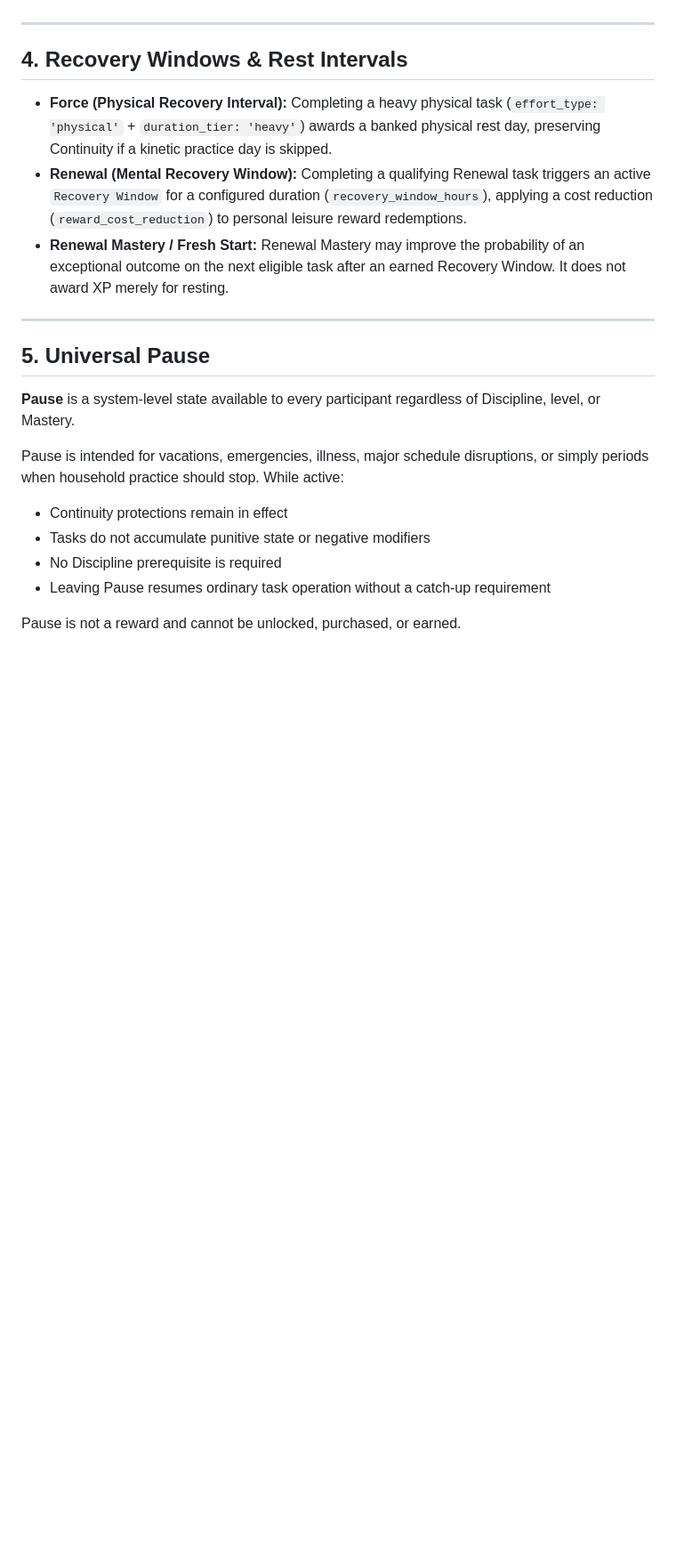
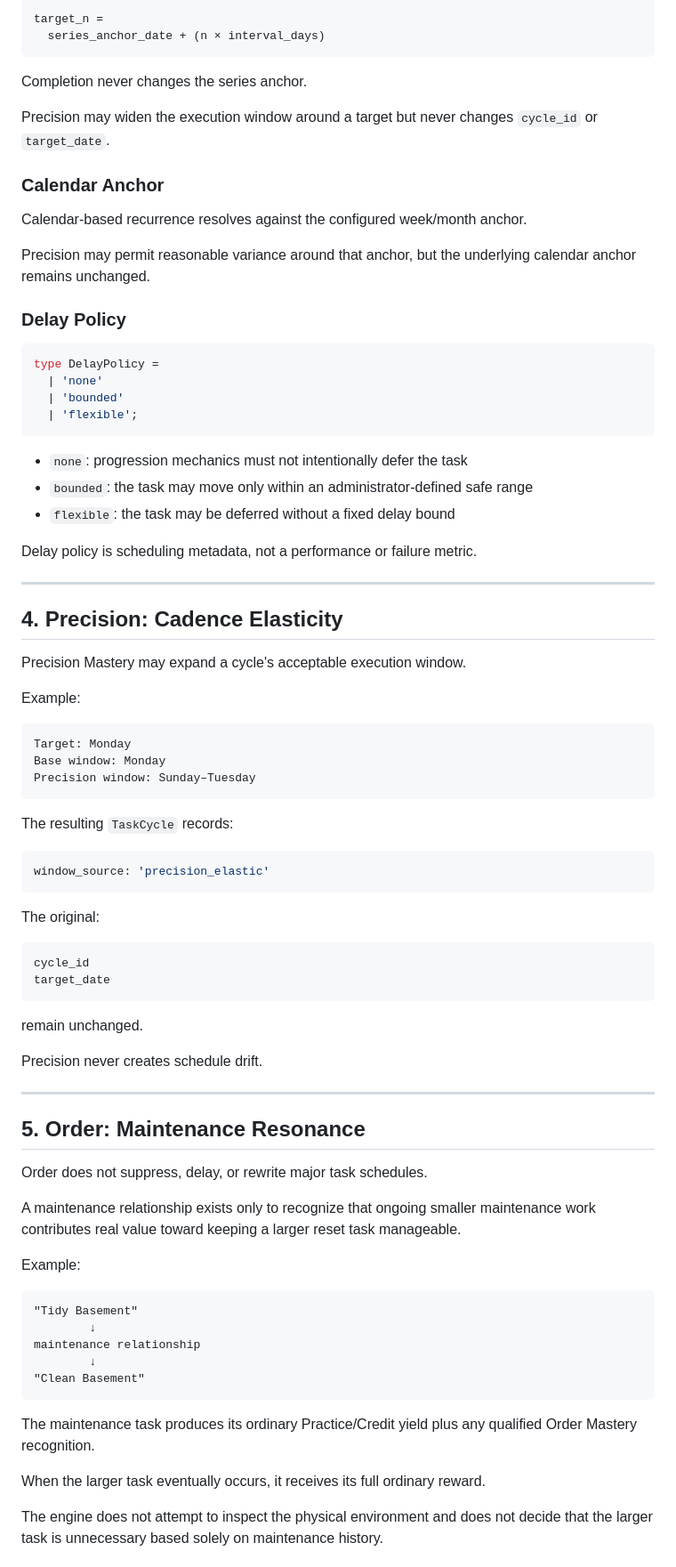
Before and after one commit to dboiago/Aevumory, a Markdown page: docs/TASK_LIFECYCLE.md, the part around one of its changes. Shown at 89% size. Drawn GitHub-style; blank space fills up the shorter version.

````diff
--- a/docs/TASK_LIFECYCLE.md
+++ b/docs/TASK_LIFECYCLE.md
@@ -47,23 +81,85 @@ A task transitions through discrete states rather than tracking numeric progress
+```text
+target_n =
+  series_anchor_date + (n × interval_days)
+```
+
+Completion never changes the series anchor.
+
+Precision may widen the execution window around a target but never changes `cycle_id` or `target_date`.
+
+### Calendar Anchor
+
+Calendar-based recurrence resolves against the configured week/month anchor.
+
+Precision may permit reasonable variance around that anchor, but the underlying calendar anchor remains unchanged.
+
+### Delay Policy
+
+```ts
+type DelayPolicy =
+  | 'none'
+  | 'bounded'
+  | 'flexible';
+```
+
+* `none`: progression mechanics must not intentionally defer the task
+* `bounded`: the task may move only within an administrator-defined safe range
+* `flexible`: the task may be deferred without a fixed delay bound
+
+Delay policy is scheduling metadata, not a performance or failure metric.
 
 ---
 
-## 4. Recovery Windows & Rest Intervals
+## 4. Precision: Cadence Elasticity
 
-* **Force (Physical Recovery Interval):** Completing a heavy physical task (`effort_type: 'physical'` + `duration_tier: 'heavy'`) awards a banked physical rest day, preserving Continuity if a kinetic practice day is skipped.
-* **Renewal (Mental Recovery Window):** Completing a qualifying Renewal task triggers an active `Recovery Window` for a configured duration (`recovery_window_hours`), applying a cost reduction (`reward_cost_reduction`) to personal leisure reward redemptions.
-* **Renewal Mastery / Fresh Start:** Renewal Mastery may improve the probability of an exceptional outcome on the next eligible task after an earned Recovery Window. It does not award XP merely for resting.
+Precision Mastery may expand a cycle's acceptable execution window.
+
+Example:
+
+```text
+Target: Monday
+Base window: Monday
+Precision window: Sunday–Tuesday
+```
+
+The resulting `TaskCycle` records:
+
+```ts
+window_source: 'precision_elastic'
+```
+
+The original:
+
+```ts
+cycle_id
+target_date
+```
+
+remain unchanged.
+
+Precision never creates schedule drift.
 
 ---
 
-## 5. Universal Pause
+## 5. Order: Maintenance Resonance
 
-**Pause** is a system-level state available to every participant regardless of Discipline, level, or Mastery.
+Order does not suppress, delay, or rewrite major task schedules.
 
-Pause is intended for vacations, emergencies, illness, major schedule disruptions, or simply periods when household practice should stop. While active:
+A maintenance relationship exists only to recognize that ongoing smaller maintenance work contributes real value toward keeping a larger reset task manageable.
 
-* Continuity protections remain in effect
-* Tasks do not accumulate punitive state or negative modifiers
-* No Discipline prerequisite is required
-* Leaving Pause resumes ordinary task operation without a catch-up requirement
+Example:
 
-Pause is not a reward and cannot be unlocked, purchased, or earned.
+```text
+"Tidy Basement"
+        ↓
+maintenance relationship
+        ↓
+"Clean Basement"
+```
+
+The maintenance task produces its ordinary Practice/Credit yield plus any qualified Order Mastery recognition.
+
+When the larger task eventually occurs, it receives its full ordinary reward.
+
+The engine does not attempt to inspect the physical environment and does not decide that the larger task is unnecessary based solely on maintenance history.
+
````
Also changed, not shown: other parts of docs/TASK_LIFECYCLE.md (+190 -31 lines).
